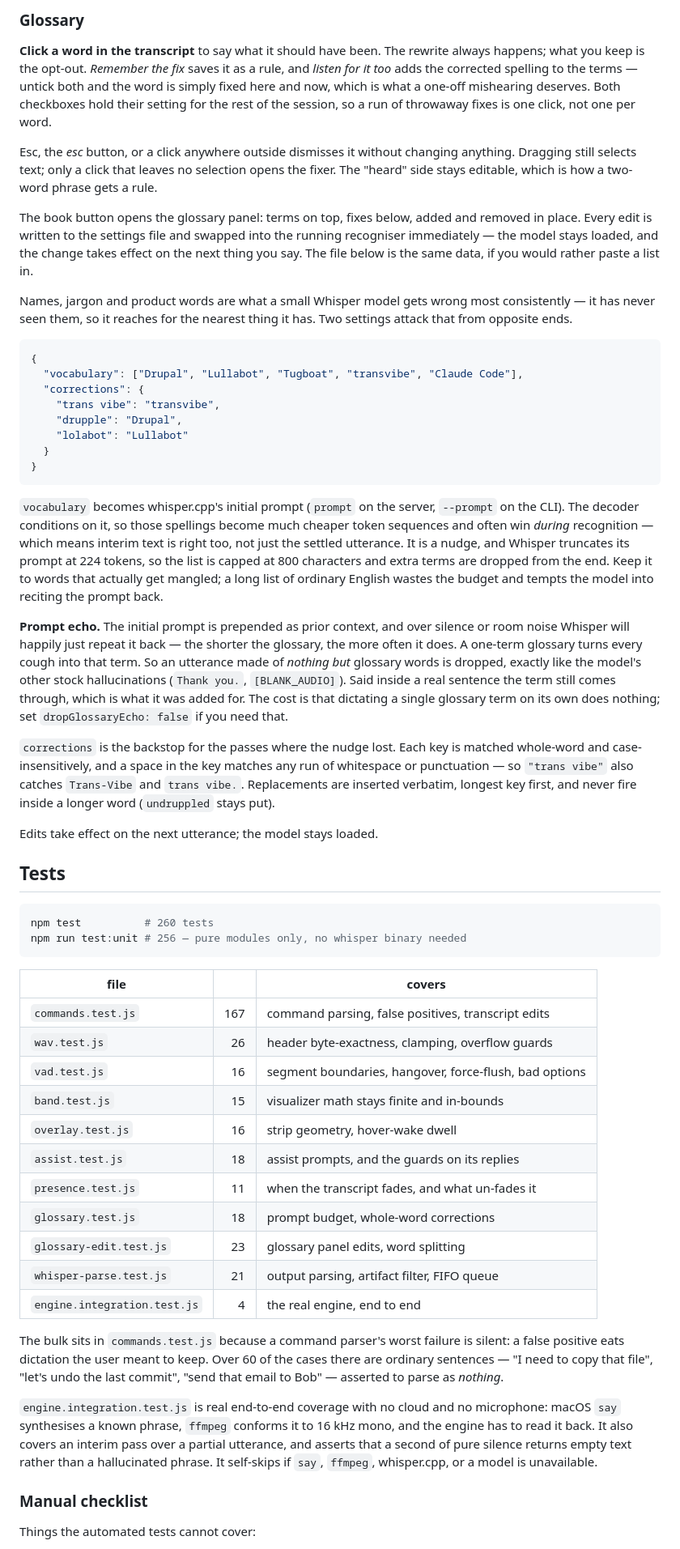
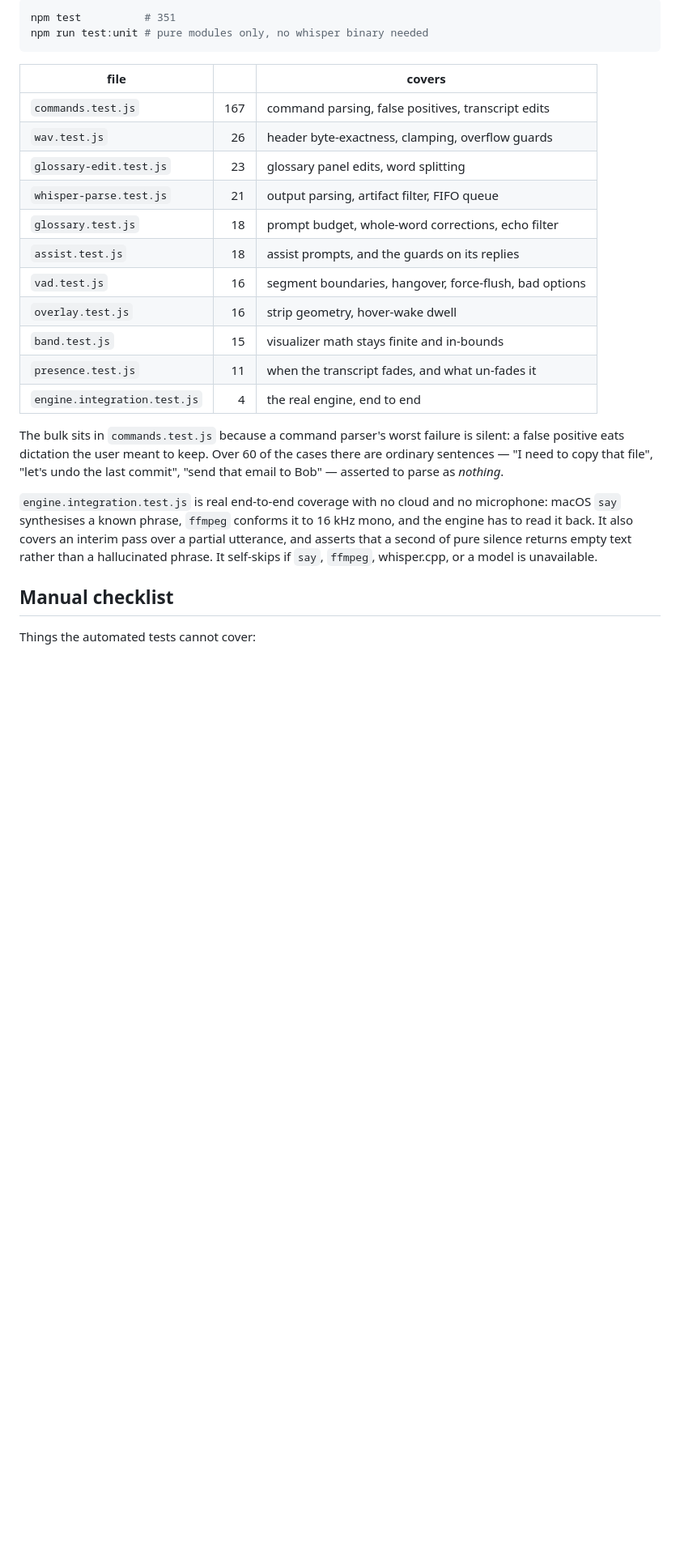
Before and after one commit to sirkitree/transvibe, a Markdown page: README.md, the part around one of its changes. Shown at 81% size. Rendered like a GitHub page; blank space fills up the shorter version.

````diff
--- a/README.md
+++ b/README.md
@@ -313,58 +327,26 @@ Measured on an M-series Mac, warm, with thinking disabled (`reasoning_effort: "n
-### Glossary
-
-**Click a word in the transcript** to say what it should have been. The rewrite always happens; what you keep is the opt-out. *Remember the fix* saves it as a rule, and *listen for it too* adds the corrected spelling to the terms — untick both and the word is simply fixed here and now, which is what a one-off mishearing deserves. Both checkboxes hold their setting for the rest of the session, so a run of throwaway fixes is one click, not one per word.
-
-Esc, the *esc* button, or a click anywhere outside dismisses it without changing anything. Dragging still selects text; only a click that leaves no selection opens the fixer. The "heard" side stays editable, which is how a two-word phrase gets a rule.
-
-The book button opens the glossary panel: terms on top, fixes below, added and removed in place. Every edit is written to the settings file and swapped into the running recogniser immediately — the model stays loaded, and the change takes effect on the next thing you say. The file below is the same data, if you would rather paste a list in.
-
-Names, jargon and product words are what a small Whisper model gets wrong most consistently — it has never seen them, so it reaches for the nearest thing it has. Two settings attack that from opposite ends.
-
-```json
-{
-  "vocabulary": ["Drupal", "Lullabot", "Tugboat", "transvibe", "Claude Code"],
-  "corrections": {
-    "trans vibe": "transvibe",
-    "drupple": "Drupal",
-    "lolabot": "Lullabot"
-  }
-}
-```
-
-`vocabulary` becomes whisper.cpp's initial prompt (`prompt` on the server, `--prompt` on the CLI). The decoder conditions on it, so those spellings become much cheaper token sequences and often win *during* recognition — which means interim text is right too, not just the settled utterance. It is a nudge, and Whisper truncates its prompt at 224 tokens, so the list is capped at 800 characters and extra terms are dropped from the end. Keep it to words that actually get mangled; a long list of ordinary English wastes the budget and tempts the model into reciting the prompt back.
-
-**Prompt echo.** The initial prompt is prepended as prior context, and over silence or room noise Whisper will happily just repeat it back — the shorter the glossary, the more often it does. A one-term glossary turns every cough into that term. So an utterance made of *nothing but* glossary words is dropped, exactly like the model's other stock hallucinations (`Thank you.`, `[BLANK_AUDIO]`). Said inside a real sentence the term still comes through, which is what it was added for. The cost is that dictating a single glossary term on its own does nothing; set `dropGlossaryEcho: false` if you need that.
-
-`corrections` is the backstop for the passes where the nudge lost. Each key is matched whole-word and case-insensitively, and a space in the key matches any run of whitespace or punctuation — so `"trans vibe"` also catches `Trans-Vibe` and `trans vibe.`. Replacements are inserted verbatim, longest key first, and never fire inside a longer word (`undruppled` stays put).
-
-Edits take effect on the next utterance; the model stays loaded.
-
-## Tests
-
-```sh
-npm test          # 260 tests
-npm run test:unit # 256 — pure modules only, no whisper binary needed
+npm test          # 351
+npm run test:unit # pure modules only, no whisper binary needed
 ```
 
 | file | | covers |
 |---|---:|---|
 | `commands.test.js` | 167 | command parsing, false positives, transcript edits |
 | `wav.test.js` | 26 | header byte-exactness, clamping, overflow guards |
-| `vad.test.js` | 16 | segment boundaries, hangover, force-flush, bad options |
-| `band.test.js` | 15 | visualizer math stays finite and in-bounds |
-| `overlay.test.js` | 16 | strip geometry, hover-wake dwell |
-| `assist.test.js` | 18 | assist prompts, and the guards on its replies |
-| `presence.test.js` | 11 | when the transcript fades, and what un-fades it |
-| `glossary.test.js` | 18 | prompt budget, whole-word corrections |
 | `glossary-edit.test.js` | 23 | glossary panel edits, word splitting |
 | `whisper-parse.test.js` | 21 | output parsing, artifact filter, FIFO queue |
+| `glossary.test.js` | 18 | prompt budget, whole-word corrections, echo filter |
+| `assist.test.js` | 18 | assist prompts, and the guards on its replies |
+| `vad.test.js` | 16 | segment boundaries, hangover, force-flush, bad options |
+| `overlay.test.js` | 16 | strip geometry, hover-wake dwell |
+| `band.test.js` | 15 | visualizer math stays finite and in-bounds |
+| `presence.test.js` | 11 | when the transcript fades, and what un-fades it |
 | `engine.integration.test.js` | 4 | the real engine, end to end |
 
 The bulk sits in `commands.test.js` because a command parser's worst failure is silent: a false positive eats dictation the user meant to keep. Over 60 of the cases there are ordinary sentences — "I need to copy that file", "let's undo the last commit", "send that email to Bob" — asserted to parse as *nothing*.
 
 `engine.integration.test.js` is real end-to-end coverage with no cloud and no microphone: macOS `say` synthesises a known phrase, `ffmpeg` conforms it to 16 kHz mono, and the engine has to read it back. It also covers an interim pass over a partial utterance, and asserts that a second of pure silence returns empty text rather than a hallucinated phrase. It self-skips if `say`, `ffmpeg`, whisper.cpp, or a model is unavailable.
 
-### Manual checklist
+## Manual checklist
 
 Things the automated tests cannot cover:
 
````
Also changed, not shown: other parts of README.md (+200 -190 lines), docs/demo.md (added, +70 -0 lines), docs/performance.md (added, +21 -0 lines).
